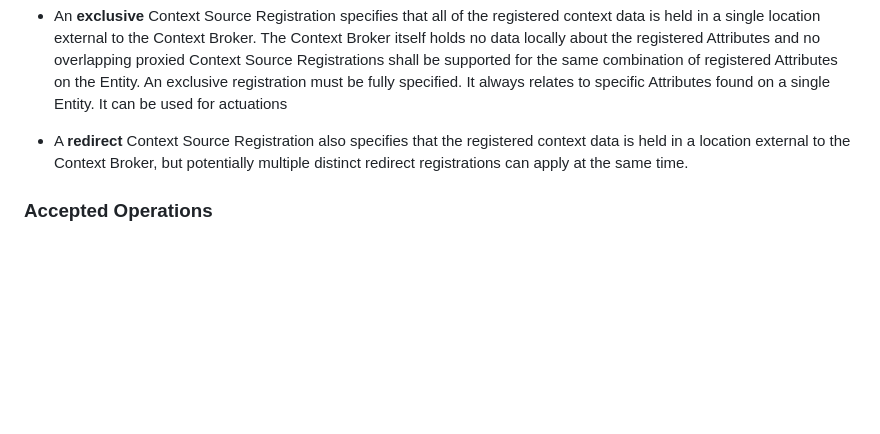
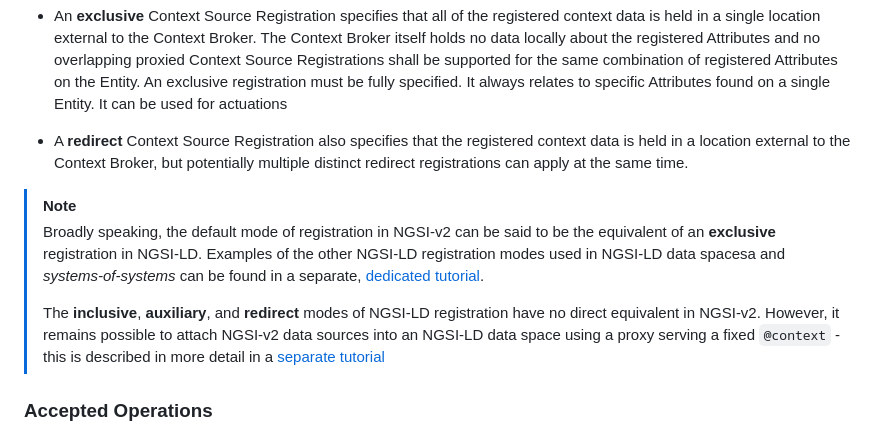
Before and after one commit to FIWARE/tutorials.LD-Subscriptions-Registrations, a Markdown page: README.md, the part around the change. Rendered like a GitHub page; blank space fills up the shorter version.

```diff
--- a/README.md
+++ b/README.md
@@ -404,6 +404,17 @@ data is obtained from the external registered sources.
 
 -   A **redirect** Context Source Registration also specifies that the registered context data is held in a location
     external to the Context Broker, but potentially multiple distinct redirect registrations can apply at the same time.
+
+
+> [!NOTE]
+> Broadly speaking, the default mode of registration in NGSI-v2 can be said to be the equivalent of an **exclusive** registration in NGSI-LD.
+> Examples of the other NGSI-LD registration modes used in NGSI-LD data spacesa and _systems-of-systems_ can be found in a separate,
+> [dedicated tutorial](https://github.com/FIWARE/tutorials.Context-Providers/tree/NGSI-LD).
+>
+> The **inclusive**, **auxiliary**, and **redirect** modes of NGSI-LD registration have no direct equivalent in NGSI-v2. However, it remains
+> possible to attach NGSI-v2 data sources into an NGSI-LD data space using a proxy serving a fixed `@context` - this is described in more detail in a
+> [separate tutorial](https://github.com/FIWARE/tutorials.Linked-Data/tree/NGSI-LD)
+
 
 ### Accepted Operations
 
```
